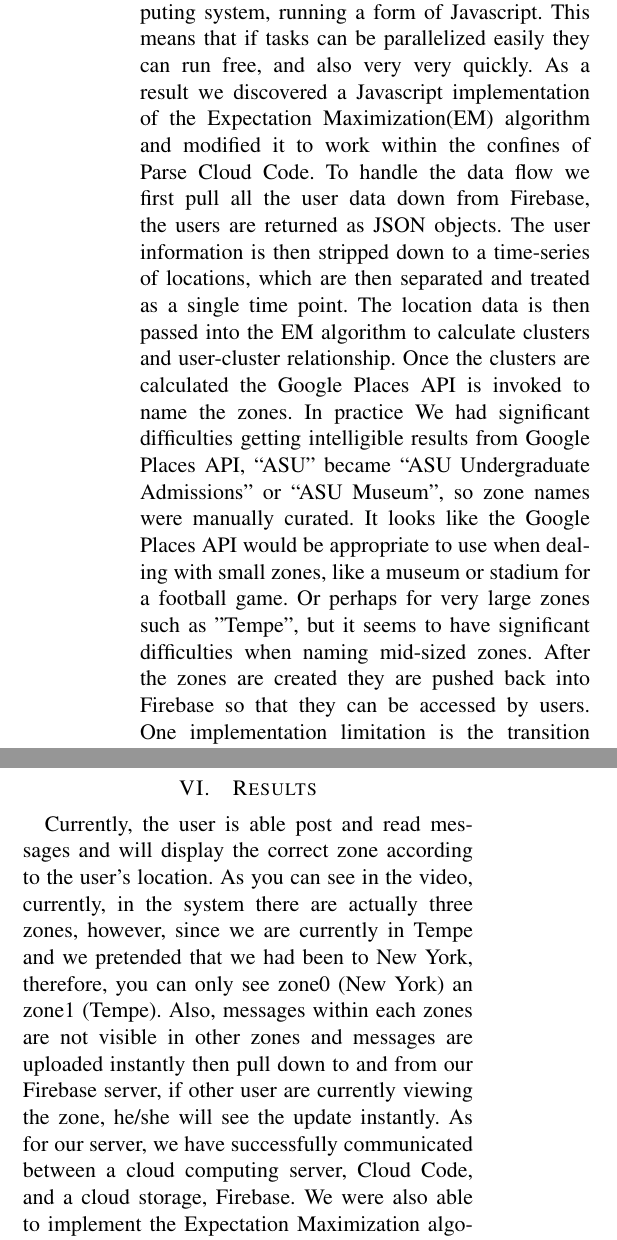
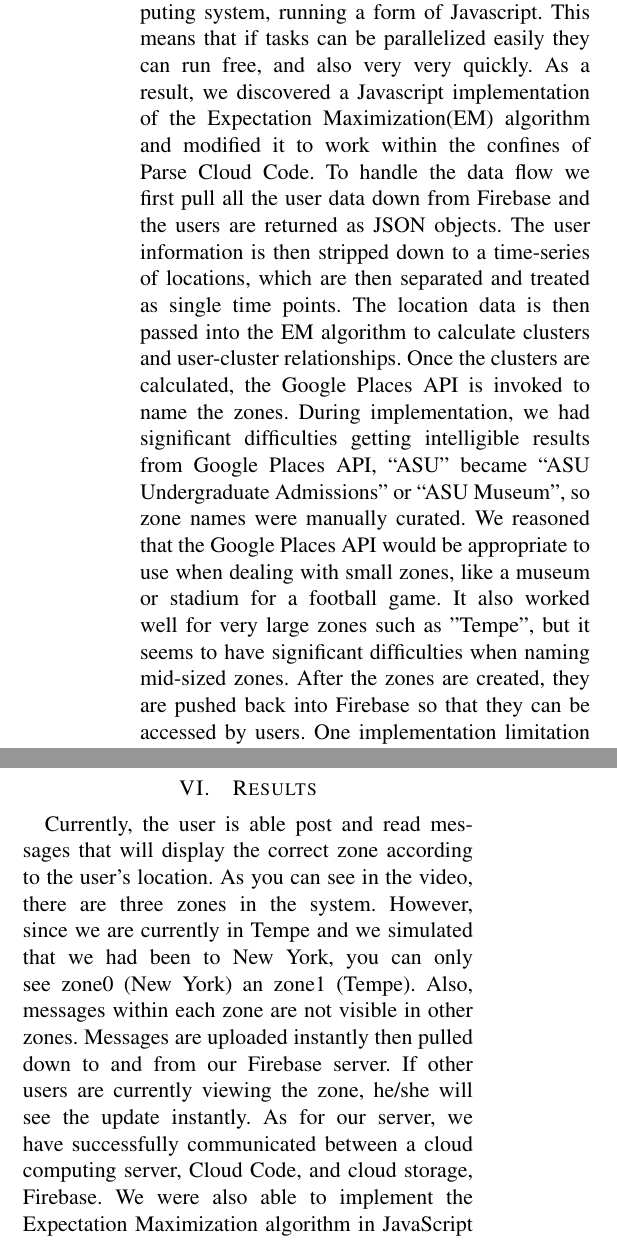
Before and after one commit to pfaucon/CSE535_GeoChat, a LaTeX paper (report/Final_Report.tex, which reads report/implementation.tex, report/results.tex): two parts of the columns of page 4 of 5, joined at a grey line, cut so that both start at the same text. Compiled offline with pdfLaTeX.

Commit message:
Proofread implementations and results

```diff
--- a/report/implementation.tex
+++ b/report/implementation.tex
@@ -16,4 +16,4 @@ In order to keep track of users and their locations we implemented a login syste
 \subsection{Server Side(Cloud Code \& Firebase)}
 % Christophe, can you add more to what I have and maybe change so it doesn't sounds like we just copied and paste?
 % URL for reference if needed, http://jormungand.net/projects/misc/em/
-Most heavy lifting occurs on the server side where we have less limitations on resources.  In particular Parse allows processing in 15-second chunks on their high-performance distributed computing system, running a form of Javascript.  This means that if tasks can be parallelized easily they can run free, and also very very quickly.  As a result we discovered a Javascript implementation of the Expectation Maximization(EM) algorithm and modified it to work within the confines of Parse Cloud Code.  To handle the data flow we first pull all the user data down from Firebase, the users are returned as JSON objects. The user information is then stripped down to a time-series of locations, which are then separated and treated as a single time point. The location data is then passed into the EM algorithm to calculate clusters and user-cluster relationship.  Once the clusters are calculated the Google Places API is invoked to name the zones.  In practice We had significant difficulties getting intelligible results from Google Places API, ``ASU" became ``ASU Undergraduate Admissions" or ``ASU Museum", so zone names were manually curated.   It looks like the Google Places API would be appropriate to use when dealing with small zones, like a museum or stadium for a football game.  Or perhaps for very large zones such as "Tempe", but it seems to have significant difficulties when naming mid-sized zones.  After the zones are created they are pushed back into Firebase so that they can be accessed by users.  One implementation limitation is the transition of messages between zones.  When the zones are recreated it is probable that most zones will be fairly static (e.g. a generic ASU zone should be maintained),  so we should be able to create a measure of difference between gaussians (mean and covariance matrixes) to automatically reassign messages from relocated zones.  Similarly we don't currently allow for changes in the number of zones, which means that for a new zone to appear it needs to not only be strong enough to form, but it must also be a tighter zone than another currently existing zone.  This limitation could be overcome fairly easily by measuring a gradient-descent of the error as we add more zones to the clustering as described in~\cite{ray1999determination}.
+Most heavy lifting occurs on the server side where we have less limitations on resources.  In particular, Parse allows processing in 15-second chunks on their high-performance distributed computing system, running a form of Javascript.  This means that if tasks can be parallelized easily they can run free, and also very very quickly.  As a result, we discovered a Javascript implementation of the Expectation Maximization(EM) algorithm and modified it to work within the confines of Parse Cloud Code.  To handle the data flow we first pull all the user data down from Firebase and the users are returned as JSON objects. The user information is then stripped down to a time-series of locations, which are then separated and treated as single time points. The location data is then passed into the EM algorithm to calculate clusters and user-cluster relationships.  Once the clusters are calculated, the Google Places API is invoked to name the zones.  During implementation, we had significant difficulties getting intelligible results from Google Places API, ``ASU" became ``ASU Undergraduate Admissions" or ``ASU Museum", so zone names were manually curated.  We reasoned that the Google Places API would be appropriate to use when dealing with small zones, like a museum or stadium for a football game. It also worked well for very large zones such as "Tempe", but it seems to have significant difficulties when naming mid-sized zones.  After the zones are created, they are pushed back into Firebase so that they can be accessed by users.  One implementation limitation is the transition of messages between zones.  When the zones are recreated, it is probable that most zones will be fairly static (e.g. a generic ASU zone should be maintained),  so we should be able to create a measure of difference between gaussians (mean and covariance matrixes) to automatically reassign messages from relocated zones.  Similarly, we don't currently allow for changes in the number of zones, which means that for a new zone to appear it needs to not only be strong enough to form, but it must also be a tighter zone than another currently existing zone.  This limitation could be overcome fairly easily by measuring a gradient-descent of the error as we add more zones to the clustering as described in~\cite{ray1999determination}.
--- a/report/results.tex
+++ b/report/results.tex
@@ -1 +1 @@
-Currently, the user is able post and read messages and will display the correct zone according to the user's location. As you can see in the video, currently, in the system there are actually three zones, however, since we are currently in Tempe and we pretended that we had been to New York, therefore, you can only see zone0 (New York) an zone1 (Tempe). Also, messages within each zones are not visible in other zones and messages are uploaded instantly then pull down to and from our Firebase server, if other user are currently viewing the zone, he/she will see the update instantly. As for our server, we have successfully communicated between a cloud computing server, Cloud Code, and a cloud storage, Firebase. We were also able to implement the Expectation Maximization algorithm in JavaScript on Cloud Code and able to correctly cluster and name zones dynamically as the users move or get online. Even though they are two different systems, the lag time is barely noticeable.
+Currently, the user is able post and read messages that will display the correct zone according to the user's location. As you can see in the video, there are three zones in the system. However, since we are currently in Tempe and we simulated that we had been to New York, you can only see zone0 (New York) an zone1 (Tempe). Also, messages within each zone are not visible in other zones. Messages are uploaded instantly then pulled down to and from our Firebase server. If other users are currently viewing the zone, he/she will see the update instantly. As for our server, we have successfully communicated between a cloud computing server, Cloud Code, and cloud storage, Firebase. We were also able to implement the Expectation Maximization algorithm in JavaScript on Cloud Code and are able to correctly cluster and name zones dynamically as the users move or get online. Even though they are two different systems, the lag time is barely noticeable.
```
Also changed, not shown: report/implementation.tex (4 more changed lines).
